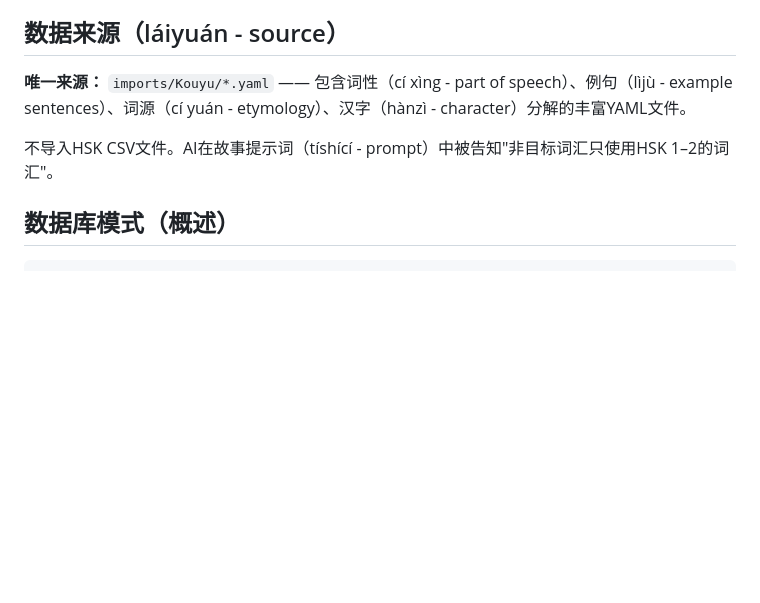
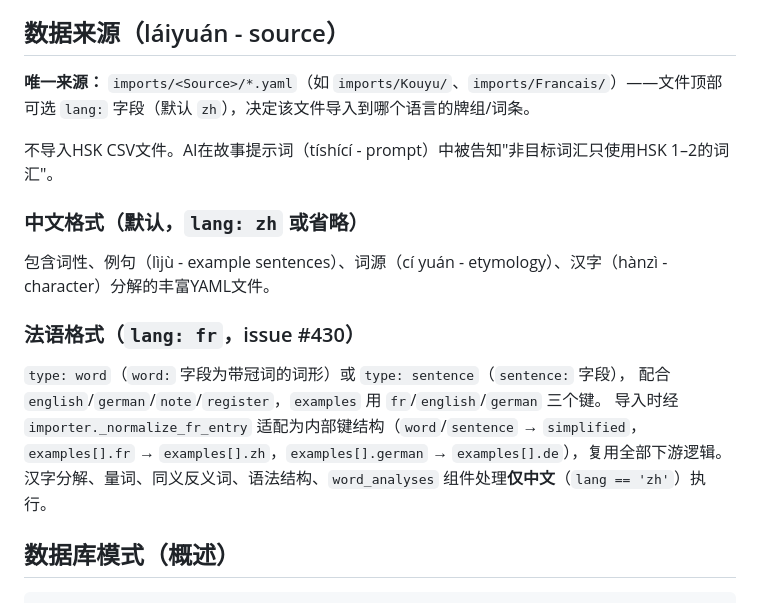
Before and after one commit to daniel4828/AnkiAdvanced, a Markdown page: CLAUDE.md, the part around the change. Drawn GitHub-style; blank space fills up the shorter version.

Commit message:
docs: CLAUDE.md 补充法语 YAML 导入格式说明
在数据来源章节记录 imports/<Source>/*.yaml 的 lang 文件头机制、
中文格式（默认）与法语格式（word/sentence + english/german/note +
examples.fr/english/german）的字段区别，以及汉字/量词/词汇分析等
处理仅中文生效的限制。

Co-Authored-By: Claude Fable 5 <noreply@anthropic.com>

```diff
--- a/CLAUDE.md
+++ b/CLAUDE.md
@@ -440,9 +440,19 @@ echo "✓ 议题创建完成"
 
 ## 数据来源（láiyuán - source）
 
-**唯一来源：** `imports/Kouyu/*.yaml` —— 包含词性（cí xìng - part of speech）、例句（lìjù - example sentences）、词源（cí yuán - etymology）、汉字（hànzì - character）分解的丰富YAML文件。
+**唯一来源：** `imports/<Source>/*.yaml`（如 `imports/Kouyu/`、`imports/Francais/`）——文件顶部可选 `lang:` 字段（默认 `zh`），决定该文件导入到哪个语言的牌组/词条。
 
 不导入HSK CSV文件。AI在故事提示词（tíshící - prompt）中被告知"非目标词汇只使用HSK 1–2的词汇"。
+
+### 中文格式（默认，`lang: zh` 或省略）
+包含词性、例句（lìjù - example sentences）、词源（cí yuán - etymology）、汉字（hànzì - character）分解的丰富YAML文件。
+
+### 法语格式（`lang: fr`，issue #430）
+`type: word`（`word:` 字段为带冠词的词形）或 `type: sentence`（`sentence:` 字段），
+配合 `english`/`german`/`note`/`register`，`examples` 用 `fr`/`english`/`german` 三个键。
+导入时经 `importer._normalize_fr_entry` 适配为内部键结构（`word`/`sentence` → `simplified`，
+`examples[].fr` → `examples[].zh`，`examples[].german` → `examples[].de`），复用全部下游逻辑。
+汉字分解、量词、同义反义词、语法结构、`word_analyses` 组件处理**仅中文**（`lang == 'zh'`）执行。
 
 ## 数据库模式（概述）
 
```
